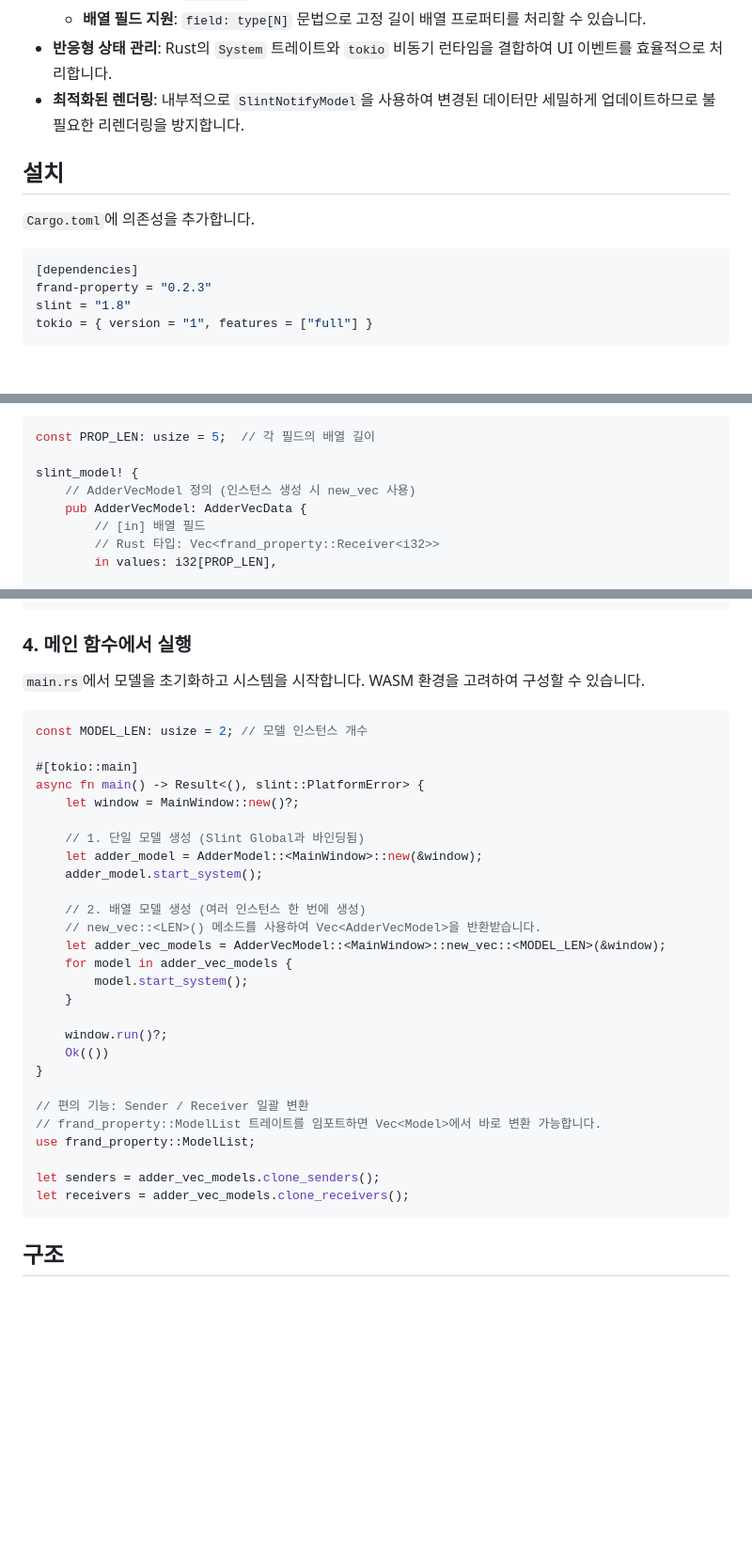
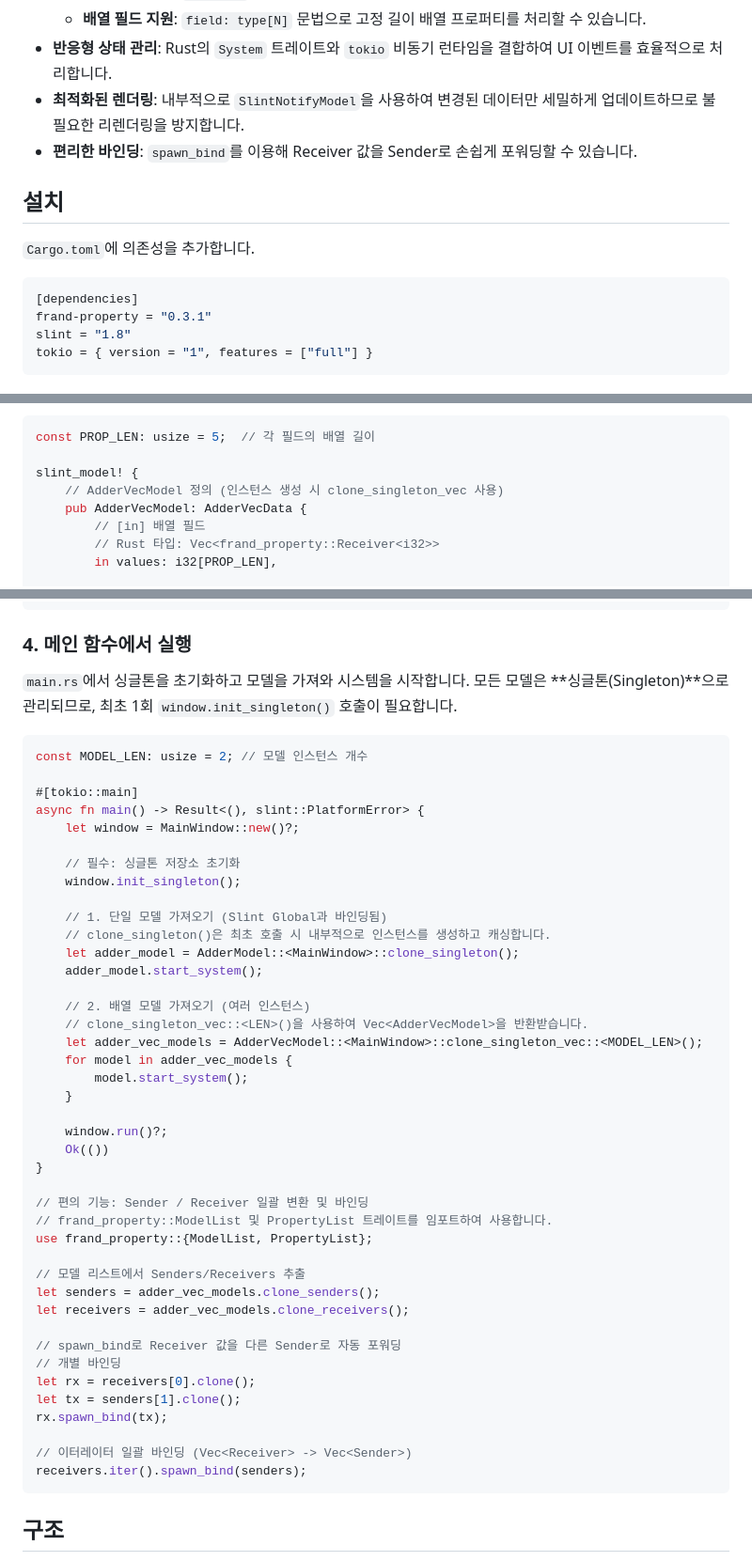
Before and after one commit to frand-nano/frand-property, a Markdown page: README.md, 3 parts joined by grey strips. Shown at 94% size. Drawn GitHub-style; blank space fills up the shorter version.

Commit message:
문서: 0.3.1 버전 업데이트 및 싱글톤 API 반영
  라이브러리 버전 업데이트에 맞춰 README 문서를 수정했습니다.

   1. 의존성 버전 업데이트
      - frand-property 버전을 0.3.1로 변경했습니다.

   2. 싱글톤 패턴 API 문서화
      - 모델 생성 방식을 new에서 clone_singleton으로 변경했습니다.
      - 필수 초기화 단계인 window.init_singleton() 호출을 추가했습니다.
      - 배열 모델 생성 예제를 clone_singleton_vec으로 수정했습니다.

   3. 기능 설명 추가
      - spawn_bind를 이용한 바인딩 편의성을 설명했습니다.

````diff
--- a/README.md
+++ b/README.md
@@ -12,6 +12,7 @@
     - **배열 필드 지원**: `field: type[N]` 문법으로 고정 길이 배열 프로퍼티를 처리할 수 있습니다.
 - **반응형 상태 관리**: Rust의 `System` 트레이트와 `tokio` 비동기 런타임을 결합하여 UI 이벤트를 효율적으로 처리합니다.
 - **최적화된 렌더링**: 내부적으로 `SlintNotifyModel`을 사용하여 변경된 데이터만 세밀하게 업데이트하므로 불필요한 리렌더링을 방지합니다.
+- **편리한 바인딩**: `spawn_bind`를 이용해 Receiver 값을 Sender로 손쉽게 포워딩할 수 있습니다.
 
 ## 설치
 
@@ -19,7 +20,7 @@
 
 ```toml
 [dependencies]
-frand-property = "0.2.3"
+frand-property = "0.3.1"
 slint = "1.8"
 tokio = { version = "1", features = ["full"] }
 ```
@@ -57,7 +58,7 @@ slint_model! {
 const PROP_LEN: usize = 5;  // 각 필드의 배열 길이
 
 slint_model! {
-    // AdderVecModel 정의 (인스턴스 생성 시 new_vec 사용)
+    // AdderVecModel 정의 (인스턴스 생성 시 clone_singleton_vec 사용)
     pub AdderVecModel: AdderVecData {
         // [in] 배열 필드
         // Rust 타입: Vec<frand_property::Receiver<i32>>
@@ -135,7 +136,8 @@ impl<C: slint::ComponentHandle + 'static> System for AdderModel<C> {
 
 ### 4. 메인 함수에서 실행
 
-`main.rs`에서 모델을 초기화하고 시스템을 시작합니다. WASM 환경을 고려하여 구성할 수 있습니다.
+`main.rs`에서 싱글톤을 초기화하고 모델을 가져와 시스템을 시작합니다.
+모든 모델은 **싱글톤(Singleton)**으로 관리되므로, 최초 1회 `window.init_singleton()` 호출이 필요합니다.
 
 ```rust
 const MODEL_LEN: usize = 2; // 모델 인스턴스 개수
@@ -144,13 +146,17 @@ const MODEL_LEN: usize = 2; // 모델 인스턴스 개수
 async fn main() -> Result<(), slint::PlatformError> {
     let window = MainWindow::new()?;
 
-    // 1. 단일 모델 생성 (Slint Global과 바인딩됨)
-    let adder_model = AdderModel::<MainWindow>::new(&window);
+    // 필수: 싱글톤 저장소 초기화
+    window.init_singleton();
+
+    // 1. 단일 모델 가져오기 (Slint Global과 바인딩됨)
+    // clone_singleton()은 최초 호출 시 내부적으로 인스턴스를 생성하고 캐싱합니다.
+    let adder_model = AdderModel::<MainWindow>::clone_singleton();
     adder_model.start_system();
 
-    // 2. 배열 모델 생성 (여러 인스턴스 한 번에 생성)
-    // new_vec::<LEN>() 메소드를 사용하여 Vec<AdderVecModel>을 반환받습니다.
-    let adder_vec_models = AdderVecModel::<MainWindow>::new_vec::<MODEL_LEN>(&window);
+    // 2. 배열 모델 가져오기 (여러 인스턴스)
+    // clone_singleton_vec::<LEN>()을 사용하여 Vec<AdderVecModel>을 반환받습니다.
+    let adder_vec_models = AdderVecModel::<MainWindow>::clone_singleton_vec::<MODEL_LEN>();
     for model in adder_vec_models {
         model.start_system();
     }
@@ -159,12 +165,22 @@ async fn main() -> Result<(), slint::PlatformError> {
     Ok(())
 }
 
-// 편의 기능: Sender / Receiver 일괄 변환
-// frand_property::ModelList 트레이트를 임포트하면 Vec<Model>에서 바로 변환 가능합니다.
-use frand_property::ModelList;
+// 편의 기능: Sender / Receiver 일괄 변환 및 바인딩
+// frand_property::ModelList 및 PropertyList 트레이트를 임포트하여 사용합니다.
+use frand_property::{ModelList, PropertyList};
 
+// 모델 리스트에서 Senders/Receivers 추출
 let senders = adder_vec_models.clone_senders();
 let receivers = adder_vec_models.clone_receivers();
+
+// spawn_bind로 Receiver 값을 다른 Sender로 자동 포워딩
+// 개별 바인딩
+let rx = receivers[0].clone();
+let tx = senders[1].clone();
+rx.spawn_bind(tx);
+
+// 이터레이터 일괄 바인딩 (Vec<Receiver> -> Vec<Sender>)
+receivers.iter().spawn_bind(senders);
 ```
 
 ## 구조
````
Also changed, not shown: frand-property-macro/README.md (+5 -4 lines), frand-property-slint/README.md (+2 -2 lines).
